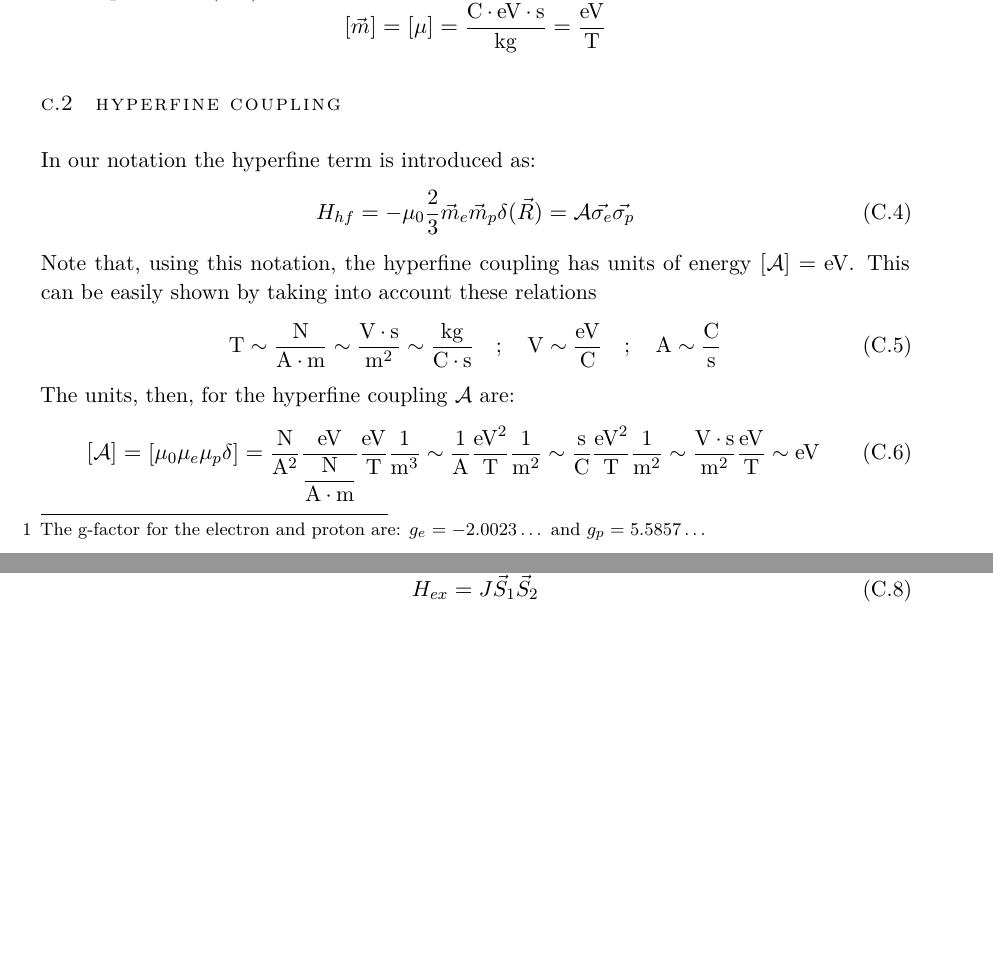
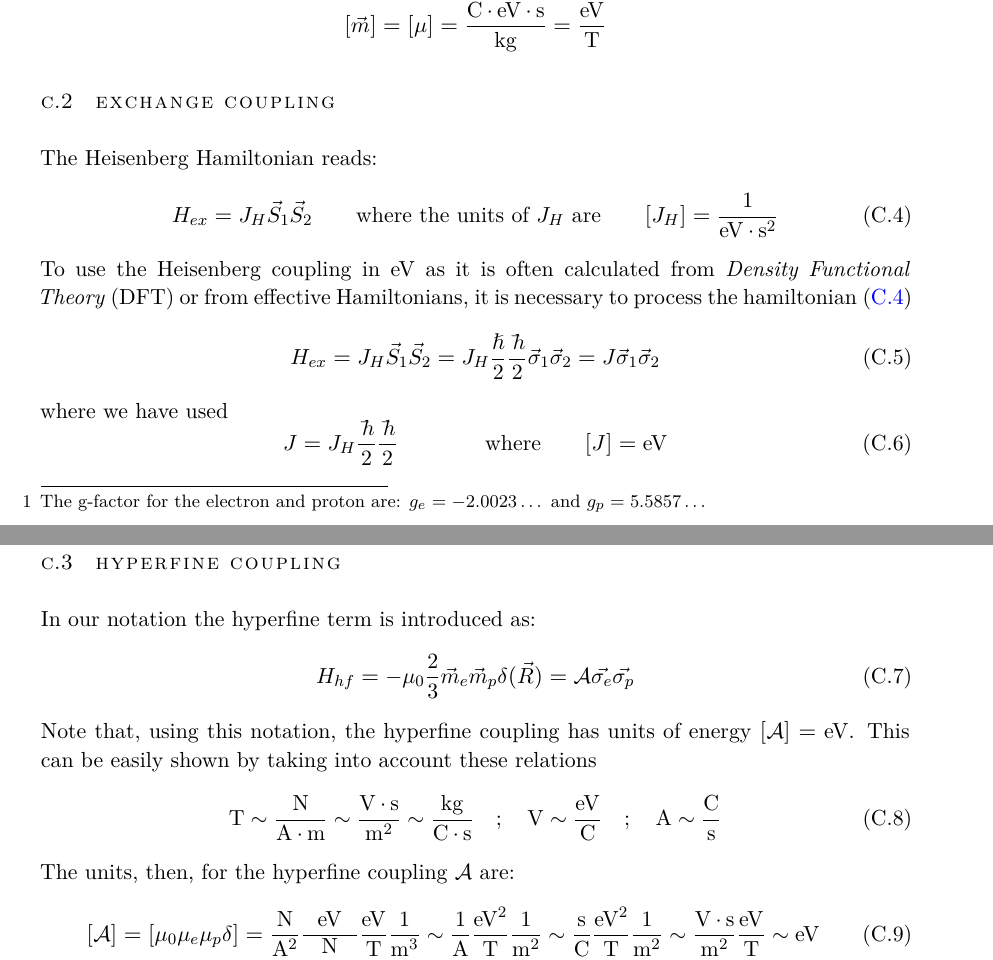
Before and after one commit to B4dWo1f/tesis, a LaTeX thesis (main.tex, which reads appendix/B.tex): two parts of pages 79 and 80 of 84, joined at a grey line, cut so that both start at the same text, the shorter picture padded with empty space. Compiled offline with pdfLaTeX; a missing font is replaced by an installed copy or a similar font.

Commit message:
J exchange units

```diff
--- a/appendix/B.tex
+++ b/appendix/B.tex
@@ -33,6 +33,25 @@ Magnetic moments have units of $[\vec{m}]=\si{\eV/\tesla}$. This can be seen sta
 \begin{equation*}
   [\vec{m}] = [\mu] = \si{\coulomb\eV\s\per\kilogram} = \si{\eV\per\tesla}
 \end{equation*}
+
+
+\section{Exchange coupling}
+The Heisenberg Hamiltonian reads:
+\begin{equation}
+  H_{ex} = J_H\vec{S}_1\vec{S}_2\qquad\text{where the units of $J_H$ are}\qquad
+  [J_H]=\si{\per\eV\per\s\squared}
+\label{heis_raw}
+\end{equation}
+% Notice that the coupling $J_H$ does not have units of $\si{\eV}$ but rather $[J_H]=\si{\per\eV\per\s\squared}$
+To use the Heisenberg coupling in $\si{\eV}$ as it is often calculated from \ac{dft} or from effective Hamiltonians, it is necessary to process the hamiltonian~\eqref{heis_raw}
+\begin{equation}
+  H_{ex} = J_H\vec{S}_1\vec{S}_2 = J_H\frac{\hslash}{2}\frac{\hbar}{2}\vec{\sigma}_1\vec{\sigma}_2 =
+  J\vec{\sigma}_1\vec{\sigma}_2
+\end{equation}
+where we have used
+\begin{equation}
+ J=J_H\frac{\hbar}{2}\frac{\hbar}{2}\qquad\qquad\text{where}\qquad [J]=\si{\eV}
+\end{equation}
 
 
 \section{Hyperfine coupling}
```
Also changed, not shown: appendix/B.tex (7 more changed lines).
